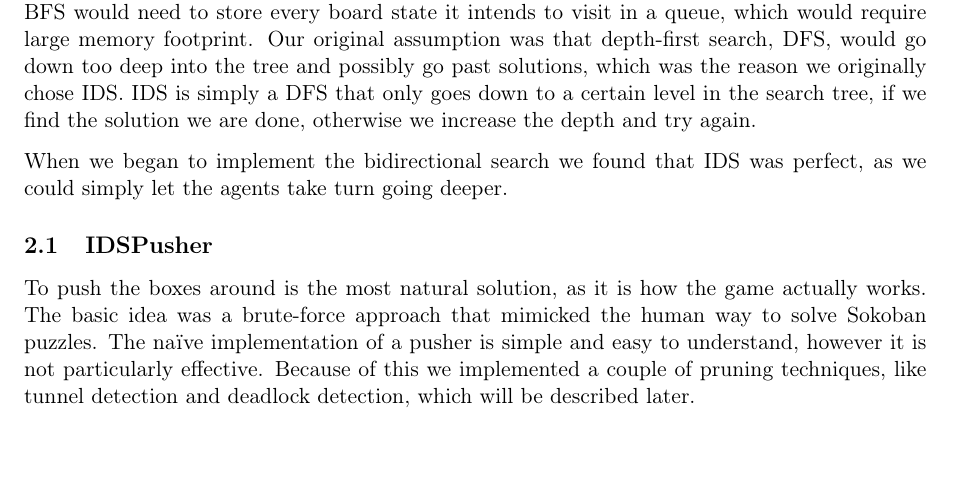
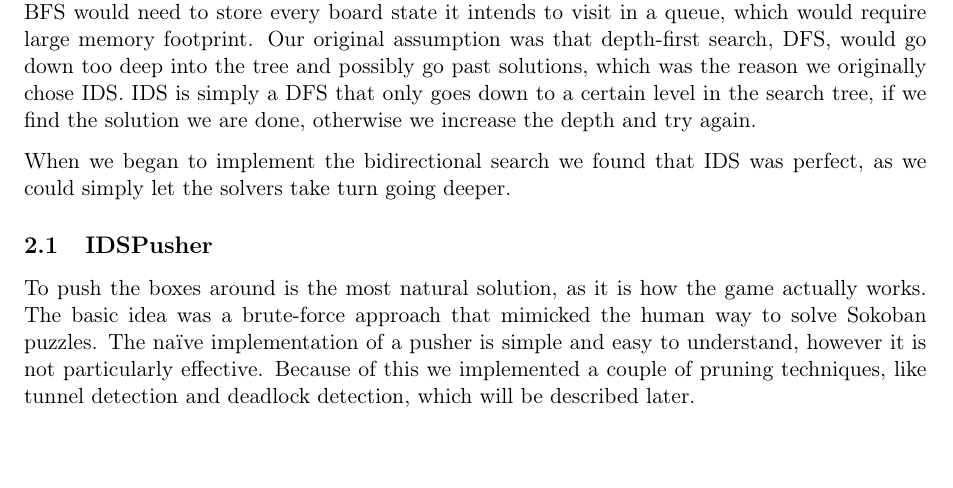
Before and after one commit to joelpet/ai10-pimp-report, a LaTeX paper (pimp_project_report.tex): part of page 3 of 15, cut so that both start at the same text. Compiled offline with pdfLaTeX.

Commit message:
Changed agents to solver

```diff
--- a/pimp_project_report.tex
+++ b/pimp_project_report.tex
@@ -105,9 +105,8 @@ reason we originally chose IDS. IDS is simply a DFS that only goes down to a
 certain level in the search tree, if we find the solution we are done, otherwise we
 increase the depth and try again.
 
-% SOLVER ELLER AGENTS below??
 When we began to implement the bidirectional search we found that IDS was
-perfect, as we could simply let the agents take turn going deeper.
+perfect, as we could simply let the solvers take turn going deeper.
 
 \subsection{IDSPusher}
 
```
